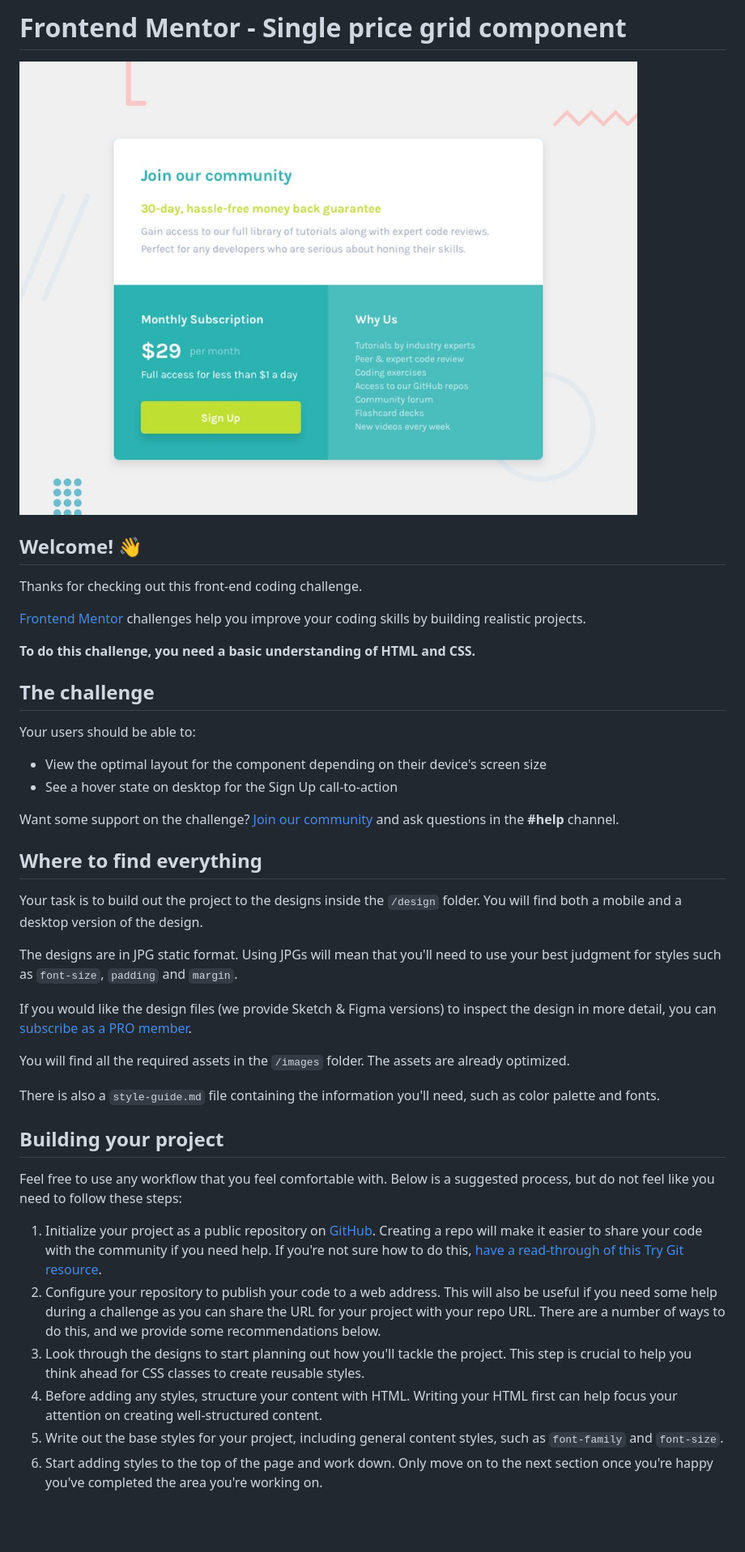
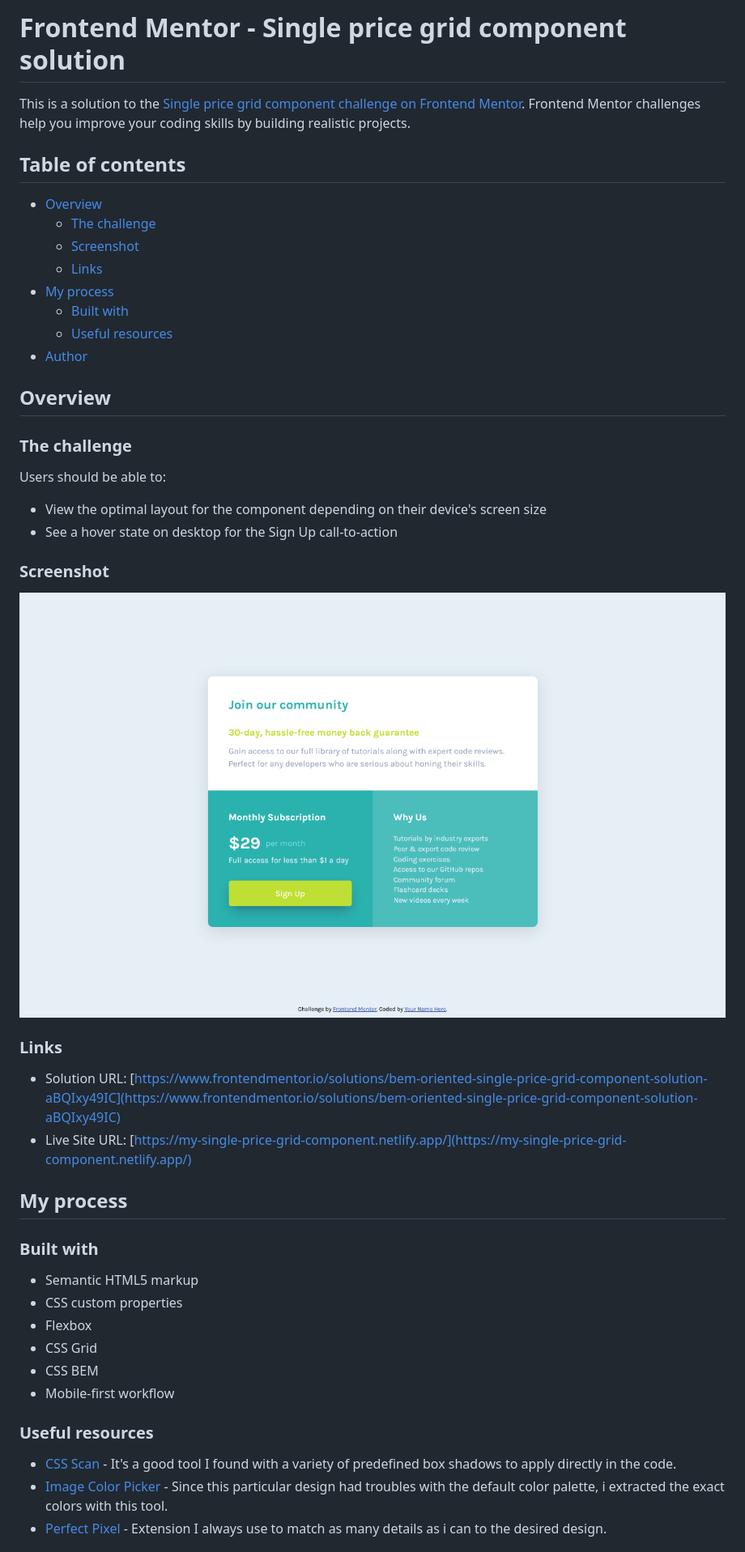
Before and after one commit to Cemijares23/single-price-grid-component, a Markdown page: README.md, the part around the change printed below. Shown: that part at 81% size. Rendered like a GitHub page; pictures changed too: screenshot-grid-component.png (added); blank space fills up the shorter version.

```diff
--- a/README.md
+++ b/README.md
@@ -1,44 +1,51 @@
-# Frontend Mentor - Single price grid component
+# Frontend Mentor - Single price grid component solution
 
-![Design preview for the Single price grid component coding challenge](./design/desktop-preview.jpg)
+This is a solution to the [Single price grid component challenge on Frontend Mentor](https://www.frontendmentor.io/challenges/single-price-grid-component-5ce41129d0ff452fec5abbbc). Frontend Mentor challenges help you improve your coding skills by building realistic projects.
 
-## Welcome! 👋
+## Table of contents
 
-Thanks for checking out this front-end coding challenge.
+- [Overview](#overview)
+  - [The challenge](#the-challenge)
+  - [Screenshot](#screenshot)
+  - [Links](#links)
+- [My process](#my-process)
+  - [Built with](#built-with)
+  - [Useful resources](#useful-resources)
+- [Author](#author)
 
-[Frontend Mentor](https://www.frontendmentor.io) challenges help you improve your coding skills by building realistic projects.
+## Overview
 
-**To do this challenge, you need a basic understanding of HTML and CSS.**
+### The challenge
 
-## The challenge
-
-Your users should be able to:
+Users should be able to:
 
 - View the optimal layout for the component depending on their device's screen size
 - See a hover state on desktop for the Sign Up call-to-action
 
-Want some support on the challenge? [Join our community](https://www.frontendmentor.io/community) and ask questions in the **#help** channel.
+### Screenshot
 
-## Where to find everything
+![](./screenshot-grid-component.png)
 
-Your task is to build out the project to the designs inside the `/design` folder. You will find both a mobile and a desktop version of the design.
+### Links
 
-The designs are in JPG static format. Using JPGs will mean that you'll need to use your best judgment for styles such as `font-size`, `padding` and `margin`.
+- Solution URL: [https://www.frontendmentor.io/solutions/bem-oriented-single-price-grid-component-solution-aBQIxy49IC](https://www.frontendmentor.io/solutions/bem-oriented-single-price-grid-component-solution-aBQIxy49IC)
+- Live Site URL: [https://my-single-price-grid-component.netlify.app/](https://my-single-price-grid-component.netlify.app/)
 
-If you would like the design files (we provide Sketch & Figma versions) to inspect the design in more detail, you can [subscribe as a PRO member](https://www.frontendmentor.io/pro).
+## My process
 
-You will find all the required assets in the `/images` folder. The assets are already optimized.
+### Built with
 
-There is also a `style-guide.md` file containing the information you'll need, such as color palette and fonts.
+- Semantic HTML5 markup
+- CSS custom properties
+- Flexbox
+- CSS Grid
+- CSS BEM
+- Mobile-first workflow
 
-## Building your project
+### Useful resources
 
-Feel free to use any workflow that you feel comfortable with. Below is a suggested process, but do not feel like you need to follow these steps:
+- [CSS Scan](https://getcssscan.com/css-box-shadow-examples) - It's a good tool I found with a variety of predefined box shadows to apply directly in the code.
+- [Image Color Picker](https://imagecolorpicker.com/) - Since this particular design had troubles with the default color palette, i extracted the exact colors with this tool.
+- [Perfect Pixel](https://www.welldonecode.com/perfectpixel/) - Extension I always use to match as many details as i can to the desired design.
 
-1. Initialize your project as a public repository on [GitHub](https://github.com/). Creating a repo will make it easier to share your code with the community if you need help. If you're not sure how to do this, [have a read-through of this Try Git resource](https://try.github.io/).
-2. Configure your repository to publish your code to a web address. This will also be useful if you need some help during a challenge as you can share the URL for your project with your repo URL. There are a number of ways to do this, and we provide some recommendations below.
-3. Look through the designs to start planning out how you'll tackle the project. This step is crucial to help you think ahead for CSS classes to create reusable styles.
-4. Before adding any styles, structure your content with HTML. Writing your HTML first can help focus your attention on creating well-structured content.
-5. Write out the base styles for your project, including general content styles, such as `font-family` and `font-size`.
-6. Start adding styles to the top of the page and work down. Only move on to the next section once you're happy you've completed the area you're working on.
 
```
Also changed, not shown: other parts of README.md (+2 -43 lines), 2 other files.
